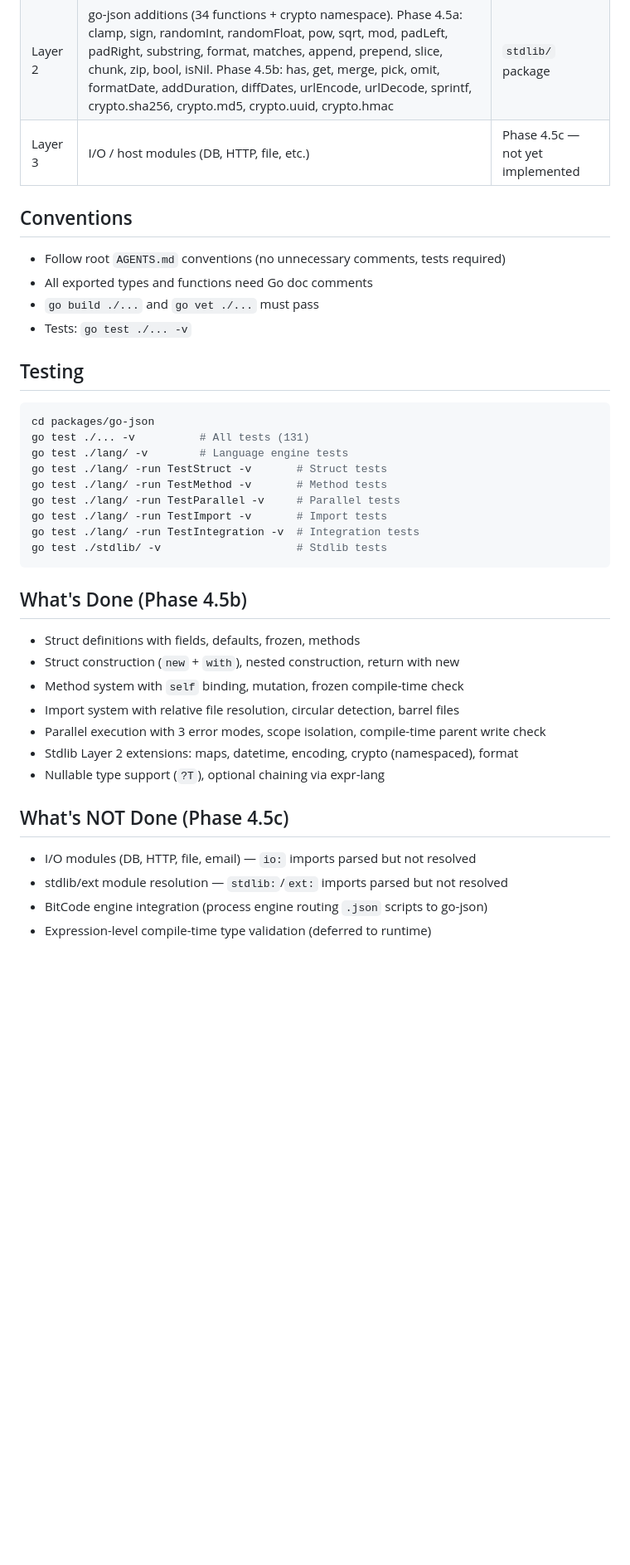
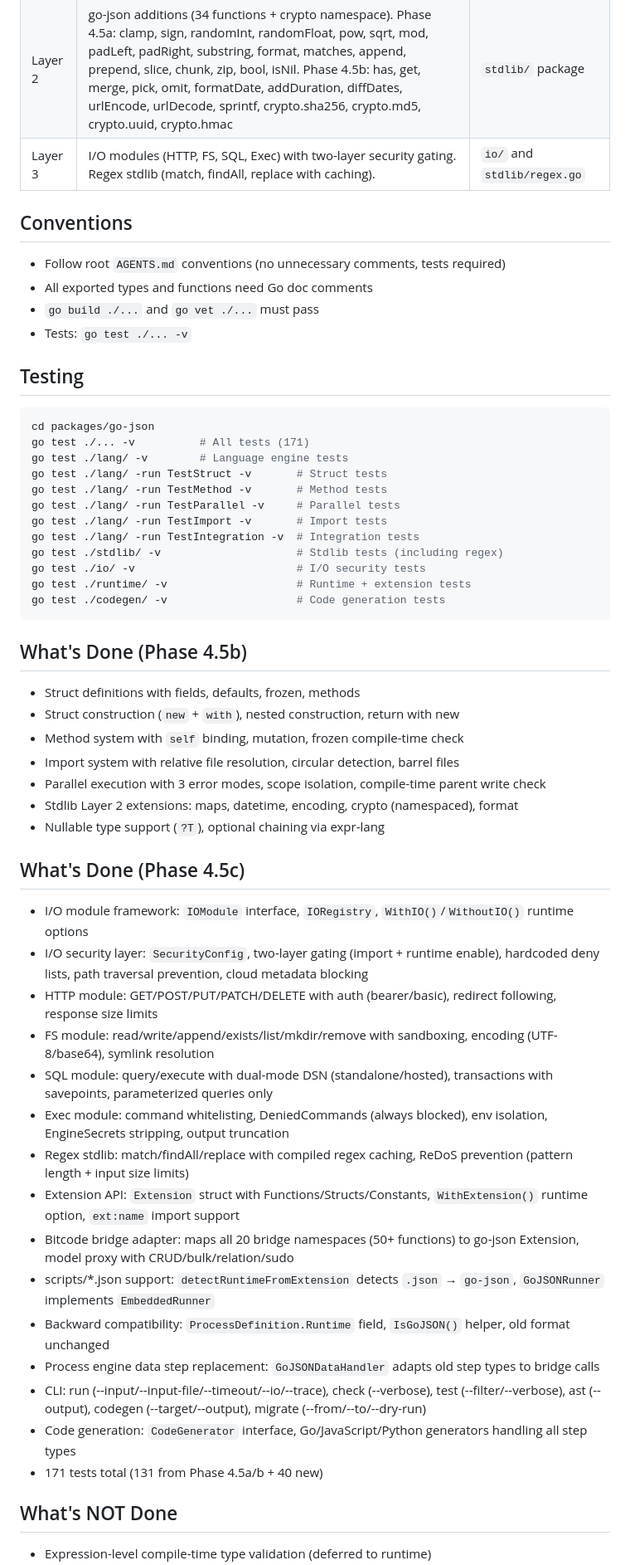
Before and after one commit to bitcode-framework/go-json, a Markdown page: AGENTS.md, the part around one of its changes. Shown at 83% size. GitHub-like rendering; blank space fills up the shorter version.

Commit message:
docs(go-json): update AGENTS.md for Phase 4.5c — I/O, extensions, CLI, codegen

````diff
--- a/AGENTS.md
+++ b/AGENTS.md
@@ -76,7 +77,7 @@ packages/go-json/
 |-------|----------|-----------|
 | Layer 1 | expr-lang built-ins (~68 functions: abs, ceil, floor, round, min, max, len, upper, lower, trim, split, filter, map, reduce, find, sort, int, float, string, type, etc.) | expr-lang — DO NOT reimplement |
 | Layer 2 | go-json additions (34 functions + crypto namespace). Phase 4.5a: clamp, sign, randomInt, randomFloat, pow, sqrt, mod, padLeft, padRight, substring, format, matches, append, prepend, slice, chunk, zip, bool, isNil. Phase 4.5b: has, get, merge, pick, omit, formatDate, addDuration, diffDates, urlEncode, urlDecode, sprintf, crypto.sha256, crypto.md5, crypto.uuid, crypto.hmac | `stdlib/` package |
-| Layer 3 | I/O / host modules (DB, HTTP, file, etc.) | Phase 4.5c — not yet implemented |
+| Layer 3 | I/O modules (HTTP, FS, SQL, Exec) with two-layer security gating. Regex stdlib (match, findAll, replace with caching). | `io/` and `stdlib/regex.go` |
 
 ## Conventions
 
@@ -89,14 +90,17 @@ packages/go-json/
 
 ```bash
 cd packages/go-json
-go test ./... -v          # All tests (131)
+go test ./... -v          # All tests (171)
 go test ./lang/ -v        # Language engine tests
 go test ./lang/ -run TestStruct -v       # Struct tests
 go test ./lang/ -run TestMethod -v       # Method tests
 go test ./lang/ -run TestParallel -v     # Parallel tests
 go test ./lang/ -run TestImport -v       # Import tests
 go test ./lang/ -run TestIntegration -v  # Integration tests
-go test ./stdlib/ -v                     # Stdlib tests
+go test ./stdlib/ -v                     # Stdlib tests (including regex)
+go test ./io/ -v                         # I/O security tests
+go test ./runtime/ -v                    # Runtime + extension tests
+go test ./codegen/ -v                    # Code generation tests
 ```
 
 ## What's Done (Phase 4.5b)
@@ -109,9 +113,24 @@ go test ./stdlib/ -v                     # Stdlib tests
 - Stdlib Layer 2 extensions: maps, datetime, encoding, crypto (namespaced), format
 - Nullable type support (`?T`), optional chaining via expr-lang
 
-## What's NOT Done (Phase 4.5c)
+## What's Done (Phase 4.5c)
 
-- I/O modules (DB, HTTP, file, email) — `io:` imports parsed but not resolved
-- stdlib/ext module resolution — `stdlib:`/`ext:` imports parsed but not resolved
-- BitCode engine integration (process engine routing `.json` scripts to go-json)
+- I/O module framework: `IOModule` interface, `IORegistry`, `WithIO()`/`WithoutIO()` runtime options
+- I/O security layer: `SecurityConfig`, two-layer gating (import + runtime enable), hardcoded deny lists, path traversal prevention, cloud metadata blocking
+- HTTP module: GET/POST/PUT/PATCH/DELETE with auth (bearer/basic), redirect following, response size limits
+- FS module: read/write/append/exists/list/mkdir/remove with sandboxing, encoding (UTF-8/base64), symlink resolution
+- SQL module: query/execute with dual-mode DSN (standalone/hosted), transactions with savepoints, parameterized queries only
+- Exec module: command whitelisting, DeniedCommands (always blocked), env isolation, EngineSecrets stripping, output truncation
+- Regex stdlib: match/findAll/replace with compiled regex caching, ReDoS prevention (pattern length + input size limits)
+- Extension API: `Extension` struct with Functions/Structs/Constants, `WithExtension()` runtime option, `ext:name` import support
+- Bitcode bridge adapter: maps all 20 bridge namespaces (50+ functions) to go-json Extension, model proxy with CRUD/bulk/relation/sudo
+- scripts/*.json support: `detectRuntimeFromExtension` detects `.json` → `go-json`, `GoJSONRunner` implements `EmbeddedRunner`
+- Backward compatibility: `ProcessDefinition.Runtime` field, `IsGoJSON()` helper, old format unchanged
+- Process engine data step replacement: `GoJSONDataHandler` adapts old step types to bridge calls
+- CLI: run (--input/--input-file/--timeout/--io/--trace), check (--verbose), test (--filter/--verbose), ast (--output), codegen (--target/--output), migrate (--from/--to/--dry-run)
+- Code generation: `CodeGenerator` interface, Go/JavaScript/Python generators handling all step types
+- 171 tests total (131 from Phase 4.5a/b + 40 new)
+
+## What's NOT Done
+
 - Expression-level compile-time type validation (deferred to runtime)
````
Also changed, not shown: other parts of AGENTS.md (+7 -4 lines).
